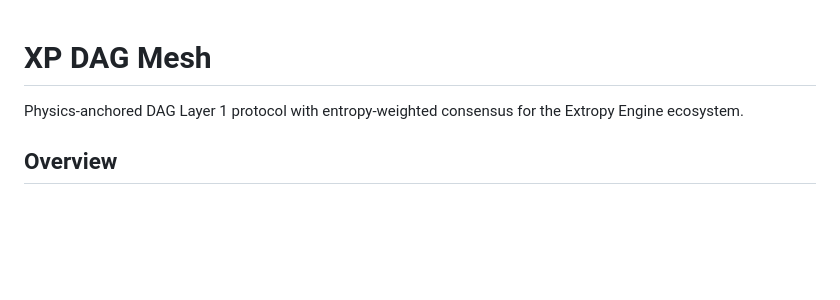
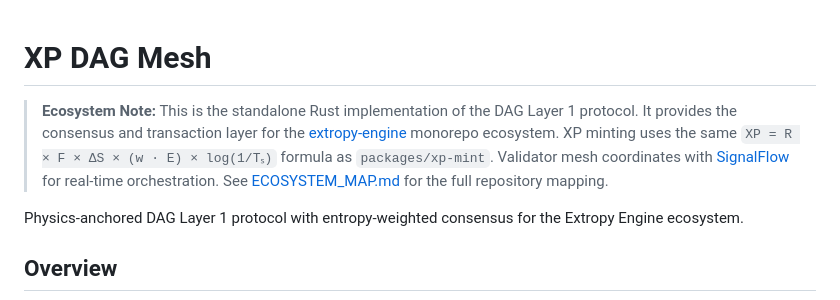
Before and after one commit to 00ranman/xp-dag-mesh, a Markdown page: README.md, the part around the change. Drawn GitHub-style; blank space fills up the shorter version.

Commit message:
docs: add ecosystem integration note linking to extropy-engine monorepo
Added ecosystem note and clarified project purpose.

```diff
--- a/README.md
+++ b/README.md
@@ -1,4 +1,6 @@
 # XP DAG Mesh
+
+> **Ecosystem Note:** This is the standalone Rust implementation of the DAG Layer 1 protocol. It provides the consensus and transaction layer for the [extropy-engine](https://github.com/00ranman/extropy-engine) monorepo ecosystem. XP minting uses the same `XP = R × F × ΔS × (w · E) × log(1/Tₛ)` formula as `packages/xp-mint`. Validator mesh coordinates with [SignalFlow](https://github.com/00ranman/signalflow) for real-time orchestration. See [ECOSYSTEM_MAP.md](https://github.com/00ranman/extropy-engine/blob/main/ECOSYSTEM_MAP.md) for the full repository mapping.
 
 Physics-anchored DAG Layer 1 protocol with entropy-weighted consensus for the Extropy Engine ecosystem.
 
```
